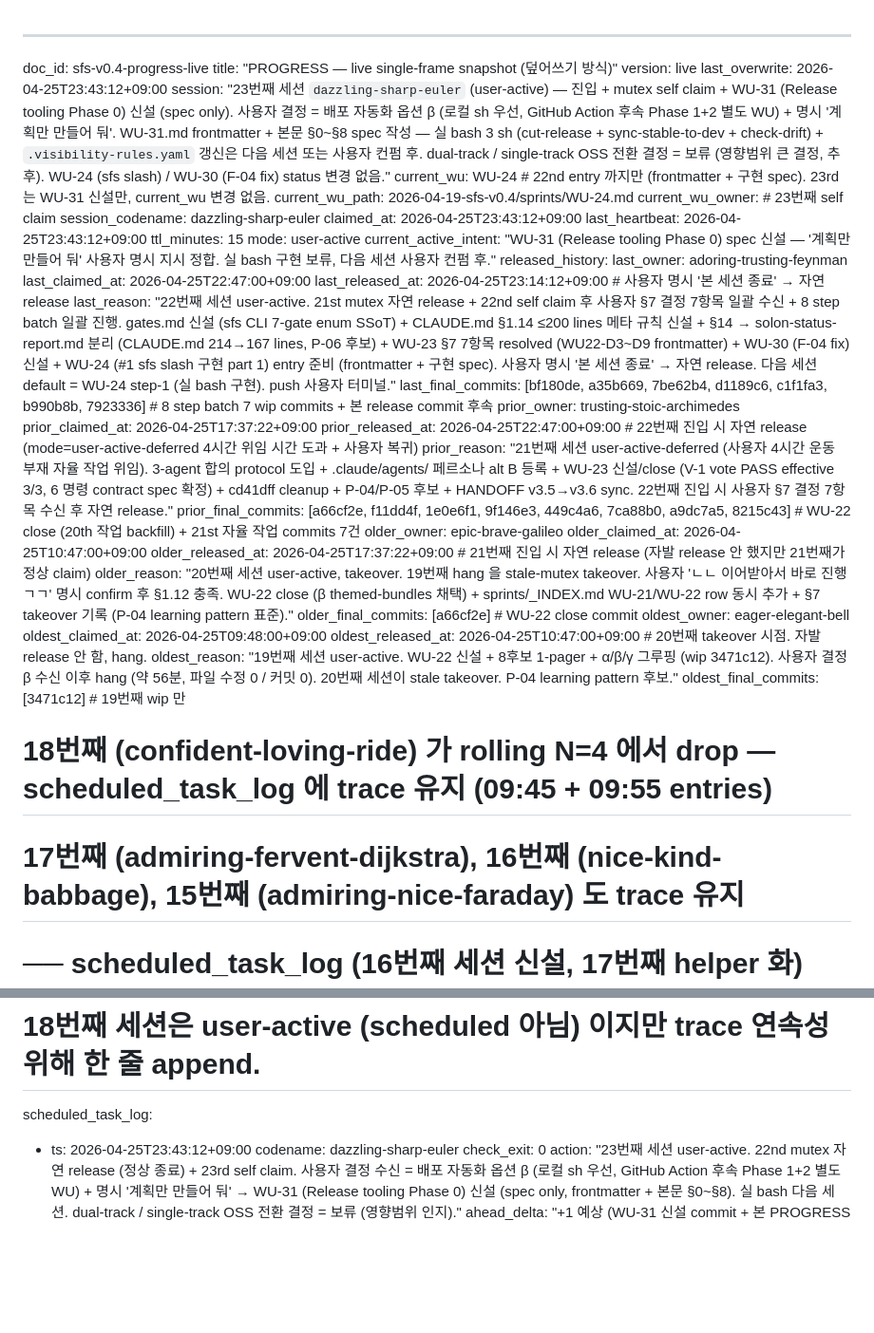
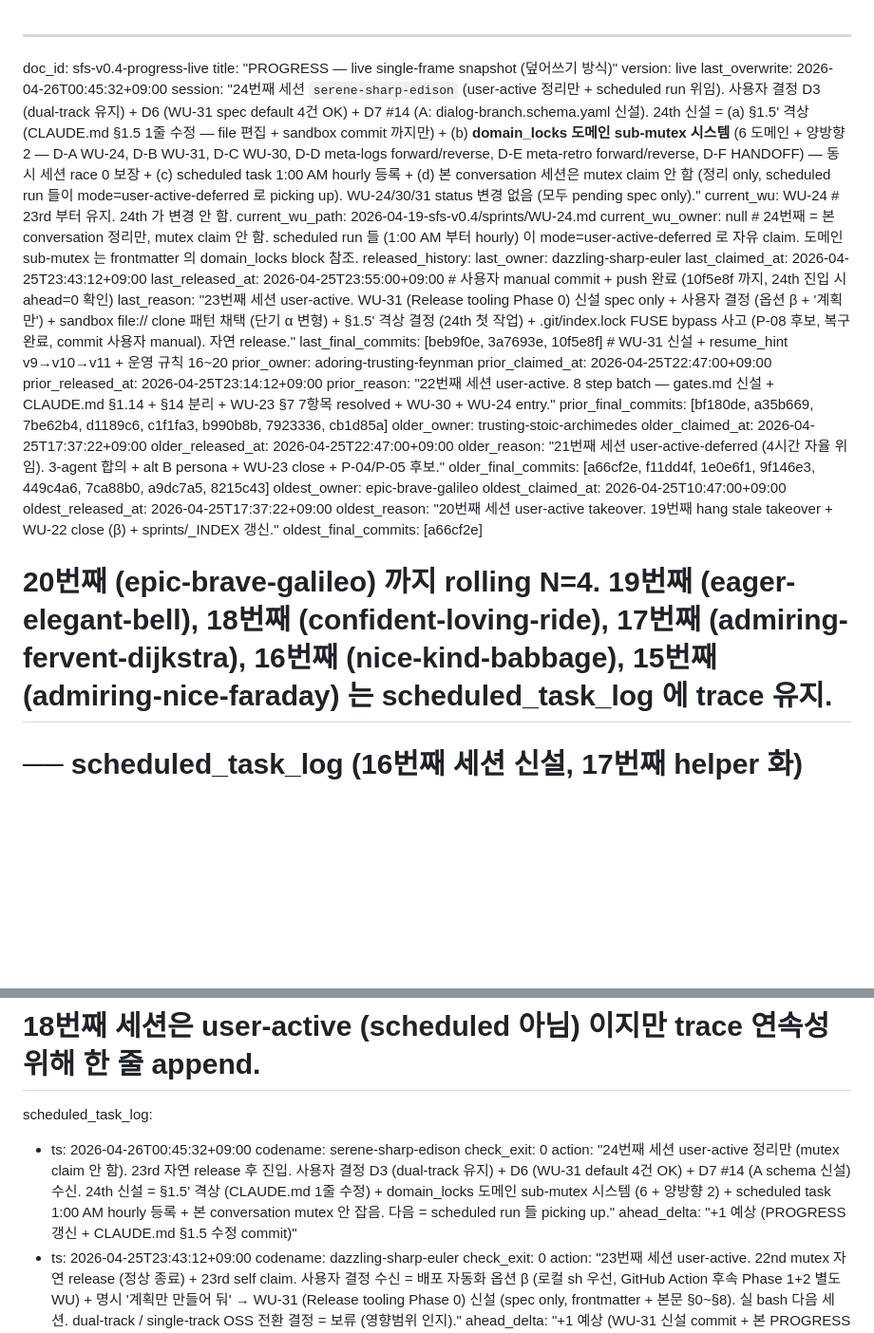
Before and after one commit to MJ-0701/solon-mvp, a Markdown page: 2026-04-19-sfs-v0.4/PROGRESS.md, 2 parts joined by grey strips. Shown at 95% size. Drawn GitHub-style; blank space fills up the shorter version.

```diff
--- a/2026-04-19-sfs-v0.4/PROGRESS.md
+++ b/2026-04-19-sfs-v0.4/PROGRESS.md
@@ -2,46 +2,44 @@
 doc_id: sfs-v0.4-progress-live
 title: "PROGRESS — live single-frame snapshot (덮어쓰기 방식)"
 version: live
-last_overwrite: 2026-04-25T23:43:12+09:00
-session: "23번째 세션 `dazzling-sharp-euler` (user-active) — 진입 + mutex self claim + WU-31 (Release tooling Phase 0) 신설 (spec only). 사용자 결정 = 배포 자동화 옵션 β (로컬 sh 우선, GitHub Action 후속 Phase 1+2 별도 WU) + 명시 '계획만 만들어 둬'. WU-31.md frontmatter + 본문 §0~§8 spec 작성 — 실 bash 3 sh (cut-release + sync-stable-to-dev + check-drift) + `.visibility-rules.yaml` 갱신은 다음 세션 또는 사용자 컨펌 후. dual-track / single-track OSS 전환 결정 = 보류 (영향범위 큰 결정, 추후). WU-24 (sfs slash) / WU-30 (F-04 fix) status 변경 없음."
-current_wu: WU-24   # 22nd entry 까지만 (frontmatter + 구현 spec). 23rd 는 WU-31 신설만, current_wu 변경 없음.
+last_overwrite: 2026-04-26T00:45:32+09:00
+session: "24번째 세션 `serene-sharp-edison` (user-active 정리만 + scheduled run 위임). 사용자 결정 D3 (dual-track 유지) + D6 (WU-31 spec default 4건 OK) + D7 #14 (A: dialog-branch.schema.yaml 신설). 24th 신설 = (a) §1.5' 격상 (CLAUDE.md §1.5 1줄 수정 — file 편집 + sandbox commit 까지만) + (b) **domain_locks 도메인 sub-mutex 시스템** (6 도메인 + 양방향 2 — D-A WU-24, D-B WU-31, D-C WU-30, D-D meta-logs forward/reverse, D-E meta-retro forward/reverse, D-F HANDOFF) — 동시 세션 race 0 보장 + (c) scheduled task 1:00 AM hourly 등록 + (d) 본 conversation 세션은 mutex claim 안 함 (정리 only, scheduled run 들이 mode=user-active-deferred 로 picking up). WU-24/30/31 status 변경 없음 (모두 pending spec only)."
+current_wu: WU-24   # 23rd 부터 유지. 24th 가 변경 안 함.
 current_wu_path: 2026-04-19-sfs-v0.4/sprints/WU-24.md
-current_wu_owner:   # 23번째 self claim
-  session_codename: dazzling-sharp-euler
-  claimed_at: 2026-04-25T23:43:12+09:00
-  last_heartbeat: 2026-04-25T23:43:12+09:00
-  ttl_minutes: 15
-  mode: user-active
-  current_active_intent: "WU-31 (Release tooling Phase 0) spec 신설 — '계획만 만들어 둬' 사용자 명시 지시 정합. 실 bash 구현 보류, 다음 세션 사용자 컨펌 후."
+current_wu_owner: null   # 24번째 = 본 conversation 정리만, mutex claim 안 함. scheduled run 들 (1:00 AM 부터 hourly) 이 mode=user-active-deferred 로 자유 claim. 도메인 sub-mutex 는 frontmatter 의 domain_locks block 참조.
 released_history:
-  last_owner: adoring-trusting-feynman
-  last_claimed_at: 2026-04-25T22:47:00+09:00
-  last_released_at: 2026-04-25T23:14:12+09:00   # 사용자 명시 '본 세션 종료' → 자연 release
-  last_reason: "22번째 세션 user-active. 21st mutex 자연 release + 22nd self claim 후 사용자 §7 결정 7항목 일괄 수신 + 8 step batch 일괄 진행. gates.md 신설 (sfs CLI 7-gate enum SSoT) + CLAUDE.md §1.14 ≤200 lines 메타 규칙 신설 + §14 → solon-status-report.md 분리 (CLAUDE.md 214→167 lines, P-06 후보) + WU-23 §7 7항목 resolved (WU22-D3~D9 frontmatter) + WU-30 (F-04 fix) 신설 + WU-24 (#1 sfs slash 구현 part 1) entry 준비 (frontmatter + 구현 spec). 사용자 명시 '본 세션 종료' → 자연 release. 다음 세션 default = WU-24 step-1 (실 bash 구현). push 사용자 터미널."
-  last_final_commits: [bf180de, a35b669, 7be62b4, d1189c6, c1f1fa3, b990b8b, 7923336]   # 8 step batch 7 wip commits + 본 release commit 후속
-  prior_owner: trusting-stoic-archimedes
-  prior_claimed_at: 2026-04-25T17:37:22+09:00
-  prior_released_at: 2026-04-25T22:47:00+09:00   # 22번째 진입 시 자연 release (mode=user-active-deferred 4시간 위임 시간 도과 + 사용자 복귀)
-  prior_reason: "21번째 세션 user-active-deferred (사용자 4시간 운동 부재 자율 작업 위임). 3-agent 합의 protocol 도입 + .claude/agents/ 페르소나 alt B 등록 + WU-23 신설/close (V-1 vote PASS effective 3/3, 6 명령 contract spec 확정) + cd41dff cleanup + P-04/P-05 후보 + HANDOFF v3.5→v3.6 sync. 22번째 진입 시 사용자 §7 결정 7항목 수신 후 자연 release."
-  prior_final_commits: [a66cf2e, f11dd4f, 1e0e6f1, 9f146e3, 449c4a6, 7ca88b0, a9dc7a5, 8215c43]   # WU-22 close (20th 작업 backfill) + 21st 자율 작업 commits 7건
-  older_owner: epic-brave-galileo
-  older_claimed_at: 2026-04-25T10:47:00+09:00
-  older_released_at: 2026-04-25T17:37:22+09:00   # 21번째 진입 시 자연 release (자발 release 안 했지만 21번째가 정상 claim)
-  older_reason: "20번째 세션 user-active, takeover. 19번째 hang 을 stale-mutex takeover. 사용자 'ㄴㄴ 이어받아서 바로 진행 ㄱㄱ' 명시 confirm 후 §1.12 충족. WU-22 close (β themed-bundles 채택) + sprints/_INDEX.md WU-21/WU-22 row 동시 추가 + §7 takeover 기록 (P-04 learning pattern 표준)."
-  older_final_commits: [a66cf2e]   # WU-22 close commit
-  oldest_owner: eager-elegant-bell
-  oldest_claimed_at: 2026-04-25T09:48:00+09:00
-  oldest_released_at: 2026-04-25T10:47:00+09:00   # 20번째 takeover 시점. 자발 release 안 함, hang.
-  oldest_reason: "19번째 세션 user-active. WU-22 신설 + 8후보 1-pager + α/β/γ 그루핑 (wip 3471c12). 사용자 결정 β 수신 이후 hang (약 56분, 파일 수정 0 / 커밋 0). 20번째 세션이 stale takeover. P-04 learning pattern 후보."
-  oldest_final_commits: [3471c12]   # 19번째 wip 만
-  # 18번째 (confident-loving-ride) 가 rolling N=4 에서 drop — scheduled_task_log 에 trace 유지 (09:45 + 09:55 entries)
-  # 17번째 (admiring-fervent-dijkstra), 16번째 (nice-kind-babbage), 15번째 (admiring-nice-faraday) 도 trace 유지
+  last_owner: dazzling-sharp-euler
+  last_claimed_at: 2026-04-25T23:43:12+09:00
+  last_released_at: 2026-04-25T23:55:00+09:00   # 사용자 manual commit + push 완료 (10f5e8f 까지, 24th 진입 시 ahead=0 확인)
+  last_reason: "23번째 세션 user-active. WU-31 (Release tooling Phase 0) 신설 spec only + 사용자 결정 (옵션 β + '계획만') + sandbox file:// clone 패턴 채택 (단기 α 변형) + §1.5' 격상 결정 (24th 첫 작업) + .git/index.lock FUSE bypass 사고 (P-08 후보, 복구 완료, commit 사용자 manual). 자연 release."
+  last_final_commits: [beb9f0e, 3a7693e, 10f5e8f]   # WU-31 신설 + resume_hint v9→v10→v11 + 운영 규칙 16~20
+  prior_owner: adoring-trusting-feynman
+  prior_claimed_at: 2026-04-25T22:47:00+09:00
+  prior_released_at: 2026-04-25T23:14:12+09:00
+  prior_reason: "22번째 세션 user-active. 8 step batch — gates.md 신설 + CLAUDE.md §1.14 + §14 분리 + WU-23 §7 7항목 resolved + WU-30 + WU-24 entry."
+  prior_final_commits: [bf180de, a35b669, 7be62b4, d1189c6, c1f1fa3, b990b8b, 7923336, cb1d85a]
+  older_owner: trusting-stoic-archimedes
+  older_claimed_at: 2026-04-25T17:37:22+09:00
+  older_released_at: 2026-04-25T22:47:00+09:00
+  older_reason: "21번째 세션 user-active-deferred (4시간 자율 위임). 3-agent 합의 + alt B persona + WU-23 close + P-04/P-05 후보."
+  older_final_commits: [a66cf2e, f11dd4f, 1e0e6f1, 9f146e3, 449c4a6, 7ca88b0, a9dc7a5, 8215c43]
+  oldest_owner: epic-brave-galileo
+  oldest_claimed_at: 2026-04-25T10:47:00+09:00
+  oldest_released_at: 2026-04-25T17:37:22+09:00
+  oldest_reason: "20번째 세션 user-active takeover. 19번째 hang stale takeover + WU-22 close (β) + sprints/_INDEX 갱신."
+  oldest_final_commits: [a66cf2e]
+  # 20번째 (epic-brave-galileo) 까지 rolling N=4. 19번째 (eager-elegant-bell), 18번째 (confident-loving-ride), 17번째 (admiring-fervent-dijkstra), 16번째 (nice-kind-babbage), 15번째 (admiring-nice-faraday) 는 scheduled_task_log 에 trace 유지.
 
 # ── scheduled_task_log (16번째 세션 신설, 17번째 helper 화) ──────────
 # Cowork scheduled_task hourly auto-resume 의 explicit trace. rolling N=20.
 # 필드: ts (ISO8601 +09:00) · codename · check_exit · action · ahead_delta
 # 18번째 세션은 user-active (scheduled 아님) 이지만 trace 연속성 위해 한 줄 append.
 scheduled_task_log:
+  - ts: 2026-04-26T00:45:32+09:00
+    codename: serene-sharp-edison
+    check_exit: 0
+    action: "24번째 세션 user-active 정리만 (mutex claim 안 함). 23rd 자연 release 후 진입. 사용자 결정 D3 (dual-track 유지) + D6 (WU-31 default 4건 OK) + D7 #14 (A schema 신설) 수신. 24th 신설 = §1.5' 격상 (CLAUDE.md 1줄 수정) + domain_locks 도메인 sub-mutex 시스템 (6 + 양방향 2) + scheduled task 1:00 AM hourly 등록 + 본 conversation mutex 안 잡음. 다음 = scheduled run 들 picking up."
+    ahead_delta: "+1 예상 (PROGRESS 갱신 + CLAUDE.md §1.5 수정 commit)"
   - ts: 2026-04-25T23:43:12+09:00
     codename: dazzling-sharp-euler
     check_exit: 0
```
Also changed, not shown: other parts of 2026-04-19-sfs-v0.4/PROGRESS.md (+144 -74 lines), 2026-04-19-sfs-v0.4/CLAUDE.md (+1 -1 lines).
